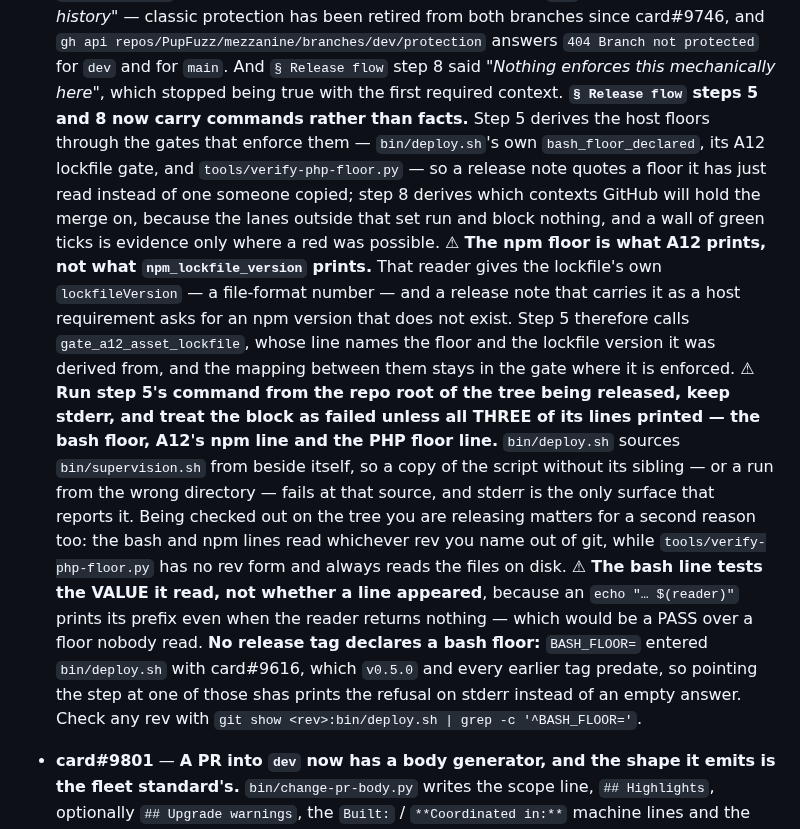
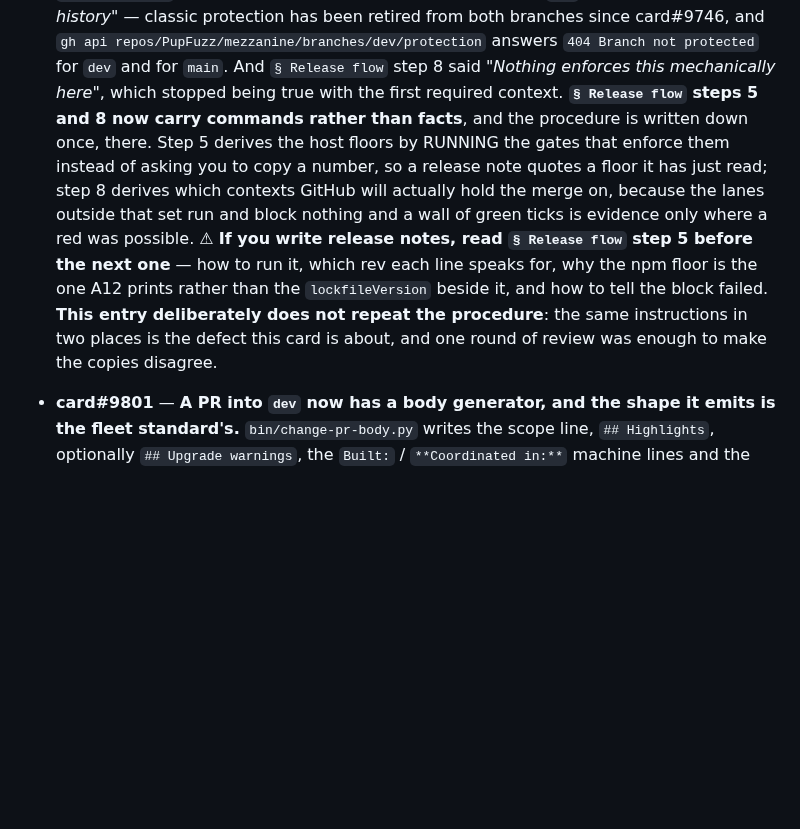
Before and after one commit to PupFuzz/mezzanine, a Markdown page: docs/CHANGELOG.md, the part around the change. GitHub-like rendering; blank space fills up the shorter version.

```diff
--- a/docs/CHANGELOG.md
+++ b/docs/CHANGELOG.md
@@ -46,30 +46,16 @@ size; `docs/PLAN.md § 4` says why the archive files need no gate of their own b
   `gh api repos/PupFuzz/mezzanine/branches/dev/protection` answers `404 Branch not protected` for
   `dev` and for `main`. And `§ Release flow` step 8 said *"Nothing enforces this mechanically
   here"*, which stopped being true with the first required context.
-  **`§ Release flow` steps 5 and 8 now carry commands rather than facts.** Step 5 derives the host
-  floors through the gates that enforce them — `bin/deploy.sh`'s own `bash_floor_declared`, its
-  A12 lockfile gate, and `tools/verify-php-floor.py` — so a release note quotes a floor it has
-  just read instead of one someone copied; step 8 derives which contexts GitHub will hold the
-  merge on, because the lanes outside that set run and block nothing, and a wall of green ticks is
-  evidence only where a red was possible.
-  ⚠ **The npm floor is what A12 prints, not what `npm_lockfile_version` prints.** That reader
-  gives the lockfile's own `lockfileVersion` — a file-format number — and a release note that
-  carries it as a host requirement asks for an npm version that does not exist. Step 5 therefore
-  calls `gate_a12_asset_lockfile`, whose line names the floor and the lockfile version it was
-  derived from, and the mapping between them stays in the gate where it is enforced.
-  ⚠ **Run step 5's command from the repo root of the tree being released, keep stderr, and treat
-  the block as failed unless all THREE of its lines printed — the bash floor, A12's npm line and
-  the PHP floor line.** `bin/deploy.sh` sources `bin/supervision.sh` from beside itself, so a copy
-  of the script without its sibling — or a run from the wrong directory — fails at that source,
-  and stderr is the only surface that reports it. Being checked out on the tree you are releasing
-  matters for a second reason too: the bash and npm lines read whichever rev you name out of git,
-  while `tools/verify-php-floor.py` has no rev form and always reads the files on disk.
-  ⚠ **The bash line tests the VALUE it read, not whether a line appeared**, because an
-  `echo "… $(reader)"` prints its prefix even when the reader returns nothing — which would be a
-  PASS over a floor nobody read. **No release tag declares a bash floor:** `BASH_FLOOR=` entered
-  `bin/deploy.sh` with card#9616, which `v0.5.0` and every earlier tag predate, so pointing the
-  step at one of those shas prints the refusal on stderr instead of an empty answer. Check any rev
-  with `git show <rev>:bin/deploy.sh | grep -c '^BASH_FLOOR='`.
+  **`§ Release flow` steps 5 and 8 now carry commands rather than facts**, and the procedure is
+  written down once, there. Step 5 derives the host floors by RUNNING the gates that enforce them
+  instead of asking you to copy a number, so a release note quotes a floor it has just read; step
+  8 derives which contexts GitHub will actually hold the merge on, because the lanes outside that
+  set run and block nothing and a wall of green ticks is evidence only where a red was possible.
+  ⚠ **If you write release notes, read `§ Release flow` step 5 before the next one** — how to run
+  it, which rev each line speaks for, why the npm floor is the one A12 prints rather than the
+  `lockfileVersion` beside it, and how to tell the block failed. **This entry deliberately does
+  not repeat the procedure**: the same instructions in two places is the defect this card is
+  about, and one round of review was enough to make the copies disagree.
 - **card#9801** — **A PR into `dev` now has a body generator, and the shape it emits is the fleet
   standard's.** `bin/change-pr-body.py` writes the scope line, `## Highlights`, optionally
   `## Upgrade warnings`, the `Built:` / `**Coordinated in:**` machine lines and the attribution
```
Also changed, not shown: docs/VERSIONING.md (+20 -5 lines).
